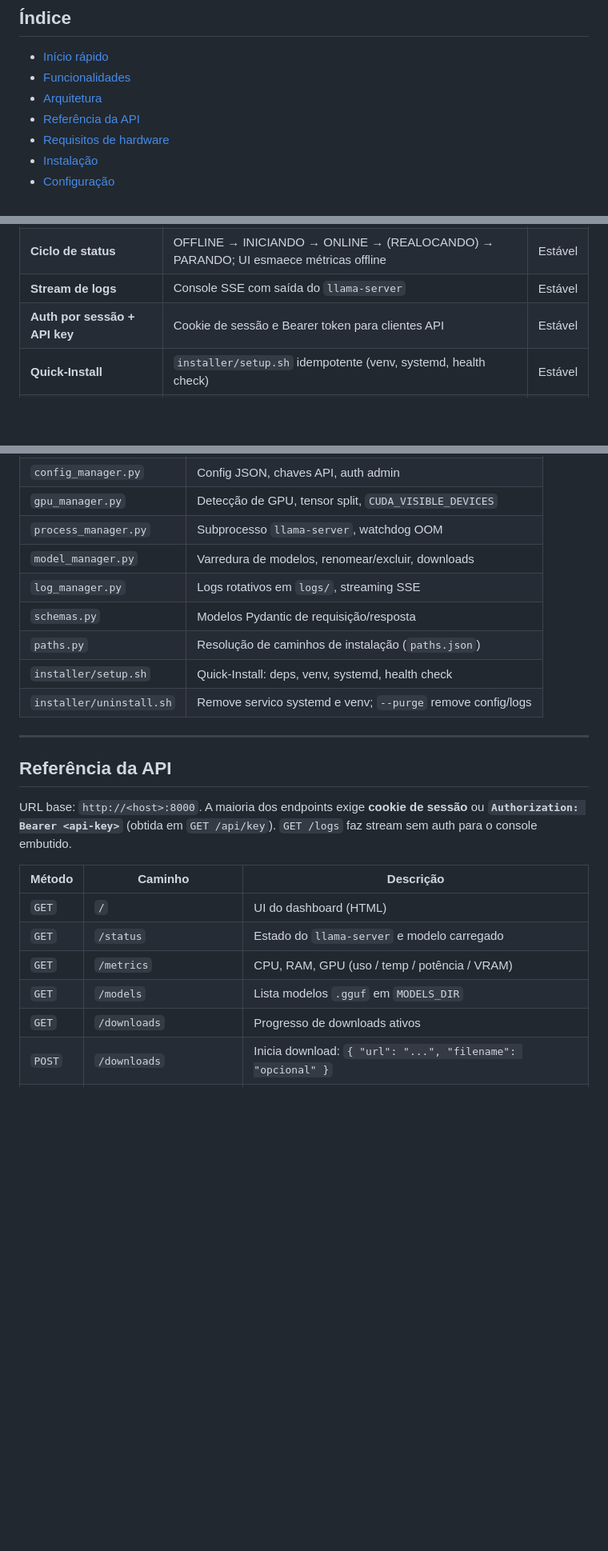
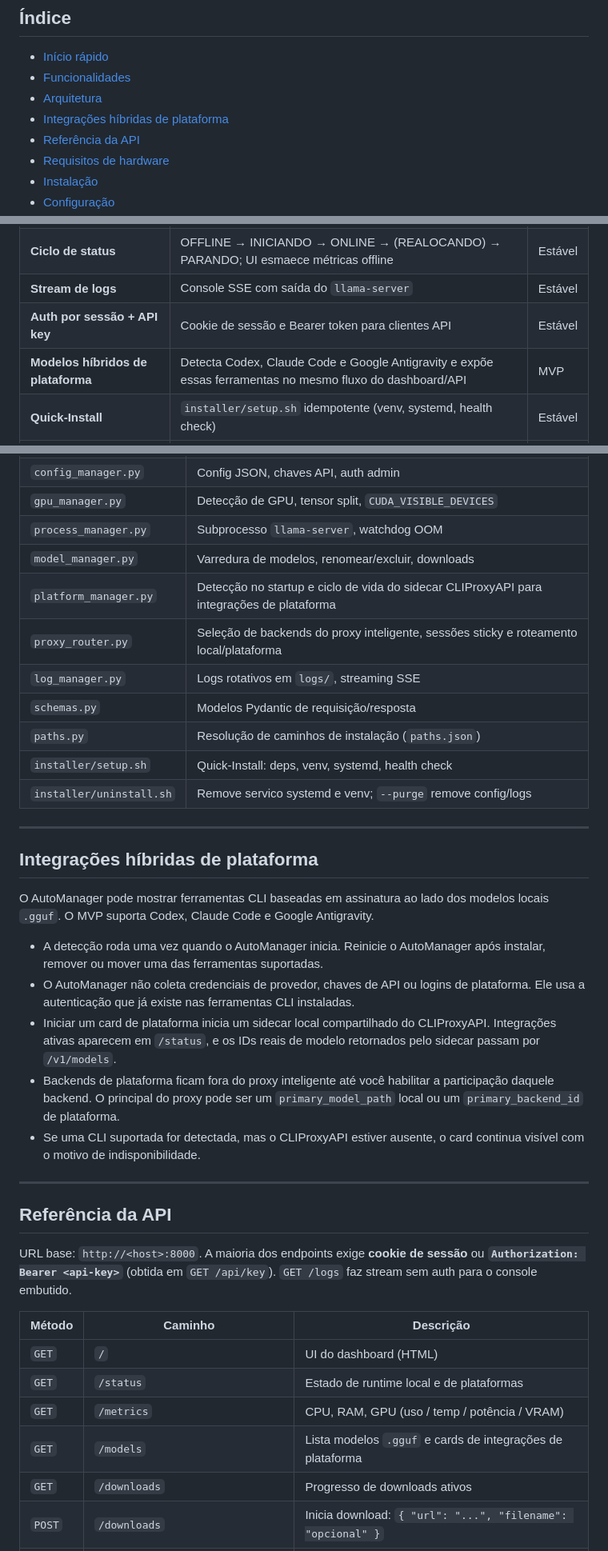
Before and after one commit to JoaoCarlosPereira/automanager-llama.cpp, a Markdown page: README.pt-BR.md, 3 parts joined by grey strips. Shown at 80% size. Drawn GitHub-style; blank space fills up the shorter version.

Commit message:
Doc.: documenta integracoes hibridas em portugues
Descricao:`n- Atualiza o README em portugues com o fluxo hibrido de plataformas.`n- Registra limites de deteccao, credenciais e uso do proxy inteligente.`n- Mantem a documentacao operacional alinhada ao README principal.

```diff
--- a/README.pt-BR.md
+++ b/README.pt-BR.md
@@ -17,6 +17,7 @@
 - [Início rápido](#início-rápido)
 - [Funcionalidades](#funcionalidades)
 - [Arquitetura](#arquitetura)
+- [Integrações híbridas de plataforma](#integrações-híbridas-de-plataforma)
 - [Referência da API](#referência-da-api)
 - [Requisitos de hardware](#requisitos-de-hardware)
 - [Instalação](#instalação)
@@ -58,6 +59,7 @@
 | **Ciclo de status** | OFFLINE → INICIANDO → ONLINE → (REALOCANDO) → PARANDO; UI esmaece métricas offline | Estável |
 | **Stream de logs** | Console SSE com saída do `llama-server` | Estável |
 | **Auth por sessão + API key** | Cookie de sessão e Bearer token para clientes API | Estável |
+| **Modelos híbridos de plataforma** | Detecta Codex, Claude Code e Google Antigravity e expõe essas ferramentas no mesmo fluxo do dashboard/API | MVP |
 | **Quick-Install** | `installer/setup.sh` idempotente (venv, systemd, health check) | Estável |
 | **Código modular** | Lógica em módulos; `llama_manager.py` como raiz de composição (rotas + UI) | Estável |
 
@@ -102,11 +104,34 @@ O Automanager é um **plano de controle** (FastAPI na porta **8000**) que gerenc
 | `gpu_manager.py` | Detecção de GPU, tensor split, `CUDA_VISIBLE_DEVICES` |
 | `process_manager.py` | Subprocesso `llama-server`, watchdog OOM |
 | `model_manager.py` | Varredura de modelos, renomear/excluir, downloads |
+| `platform_manager.py` | Detecção no startup e ciclo de vida do sidecar CLIProxyAPI para integrações de plataforma |
+| `proxy_router.py` | Seleção de backends do proxy inteligente, sessões sticky e roteamento local/plataforma |
 | `log_manager.py` | Logs rotativos em `logs/`, streaming SSE |
 | `schemas.py` | Modelos Pydantic de requisição/resposta |
 | `paths.py` | Resolução de caminhos de instalação (`paths.json`) |
 | `installer/setup.sh` | Quick-Install: deps, venv, systemd, health check |
 | `installer/uninstall.sh` | Remove servico systemd e venv; `--purge` remove config/logs |
+
+---
+
+## Integrações híbridas de plataforma
+
+O AutoManager pode mostrar ferramentas CLI baseadas em assinatura ao lado dos
+modelos locais `.gguf`. O MVP suporta Codex, Claude Code e Google Antigravity.
+
+- A detecção roda uma vez quando o AutoManager inicia. Reinicie o AutoManager
+  após instalar, remover ou mover uma das ferramentas suportadas.
+- O AutoManager não coleta credenciais de provedor, chaves de API ou logins de
+  plataforma. Ele usa a autenticação que já existe nas ferramentas CLI
+  instaladas.
+- Iniciar um card de plataforma inicia um sidecar local compartilhado do
+  CLIProxyAPI. Integrações ativas aparecem em `/status`, e os IDs reais de
+  modelo retornados pelo sidecar passam por `/v1/models`.
+- Backends de plataforma ficam fora do proxy inteligente até você habilitar a
+  participação daquele backend. O principal do proxy pode ser um
+  `primary_model_path` local ou um `primary_backend_id` de plataforma.
+- Se uma CLI suportada for detectada, mas o CLIProxyAPI estiver ausente, o card
+  continua visível com o motivo de indisponibilidade.
 
 ---
 
@@ -117,9 +142,9 @@ URL base: `http://<host>:8000`. A maioria dos endpoints exige **cookie de sessã
 | Método | Caminho | Descrição |
 |--------|---------|-----------|
 | `GET` | `/` | UI do dashboard (HTML) |
-| `GET` | `/status` | Estado do `llama-server` e modelo carregado |
+| `GET` | `/status` | Estado de runtime local e de plataformas |
 | `GET` | `/metrics` | CPU, RAM, GPU (uso / temp / potência / VRAM) |
-| `GET` | `/models` | Lista modelos `.gguf` em `MODELS_DIR` |
+| `GET` | `/models` | Lista modelos `.gguf` e cards de integrações de plataforma |
 | `GET` | `/downloads` | Progresso de downloads ativos |
 | `POST` | `/downloads` | Inicia download: `{ "url": "...", "filename": "opcional" }` |
 | `GET` | `/logs` | Stream SSE do log do servidor |
```
Also changed, not shown: other parts of README.pt-BR.md (+6 -0 lines).
